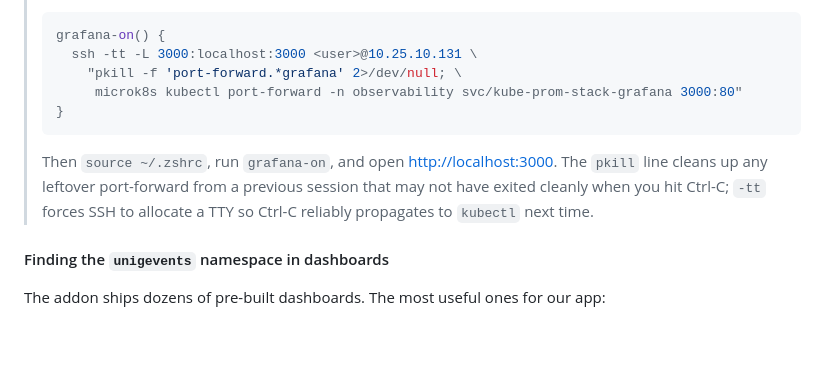
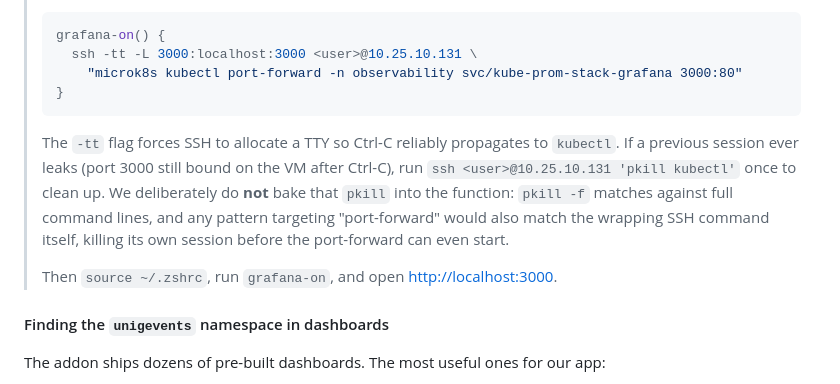
Before and after one commit to machanier/pinfo-2026-team1, a Markdown page: docs/DEPLOYMENT.md, the part around the change. Drawn GitHub-style; blank space fills up the shorter version.

Commit message:
docs(deployment): drop the pkill from grafana-on (it killed its own session)
The pre-cleanup `pkill -f 'port-forward.*grafana'` I added in the
previous commit killed the SSH session itself. Reason: `pkill -f`
matches against full command lines, and the wrapping SSH command
literally contains the pattern `port-forward.*grafana` in its argv
(it's the kubectl invocation we just passed it). pkill happily
matched that argv and signalled the parent shell, closing the
connection before kubectl even started.

Symptom: every `grafana-on` call printed the password prompt, then
"Connection to 10.25.10.131 closed." with no error and no
port-forward running.

Fix: remove the pre-cleanup. With `-tt` (TTY allocation), Ctrl-C
propagates cleanly to kubectl, so leftovers are rare. If one ever
does leak, `ssh <user>@10.25.10.131 'pkill kubectl'` (run as a
separate, simple SSH call) cleans it up — that pattern doesn't
overlap with the SSH command's own argv.

The doc now explains the trap so future-me doesn't try to put the
pre-cleanup back.

Co-Authored-By: Claude Opus 4.7 <noreply@anthropic.com>

````diff
--- a/docs/DEPLOYMENT.md
+++ b/docs/DEPLOYMENT.md
@@ -397,16 +397,22 @@ browse Grafana. Closing either drops the session.
 > ```bash
 > grafana-on() {
 >   ssh -tt -L 3000:localhost:3000 <user>@10.25.10.131 \
->     "pkill -f 'port-forward.*grafana' 2>/dev/null; \
->      microk8s kubectl port-forward -n observability svc/kube-prom-stack-grafana 3000:80"
+>     "microk8s kubectl port-forward -n observability svc/kube-prom-stack-grafana 3000:80"
 > }
 > ```
 >
+> The `-tt` flag forces SSH to allocate a TTY so Ctrl-C reliably
+> propagates to `kubectl`. If a previous session ever leaks (port
+> 3000 still bound on the VM after Ctrl-C), run
+> `ssh <user>@10.25.10.131 'pkill kubectl'` once to clean up. We
+> deliberately do **not** bake that `pkill` into the function:
+> `pkill -f` matches against full command lines, and any pattern
+> targeting "port-forward" would also match the wrapping SSH command
+> itself, killing its own session before the port-forward can even
+> start.
+>
 > Then `source ~/.zshrc`, run `grafana-on`, and open
-> <http://localhost:3000>. The `pkill` line cleans up any leftover
-> port-forward from a previous session that may not have exited
-> cleanly when you hit Ctrl-C; `-tt` forces SSH to allocate a TTY so
-> Ctrl-C reliably propagates to `kubectl` next time.
+> <http://localhost:3000>.
 
 #### Finding the `unigevents` namespace in dashboards
 
````
